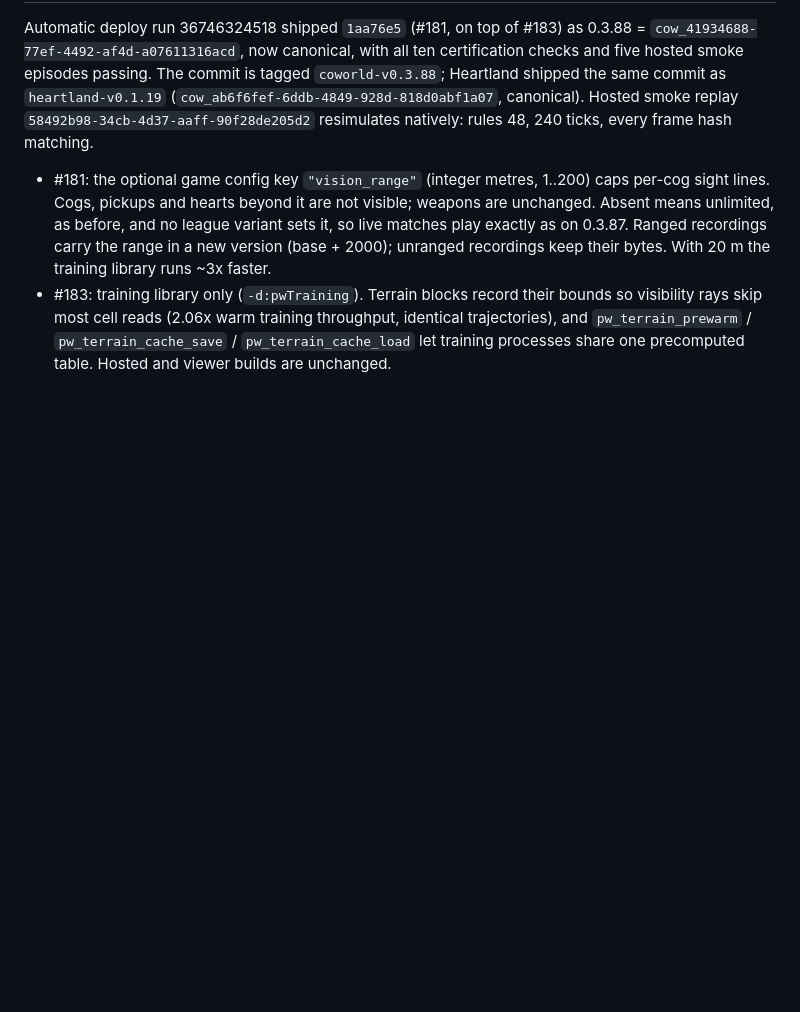
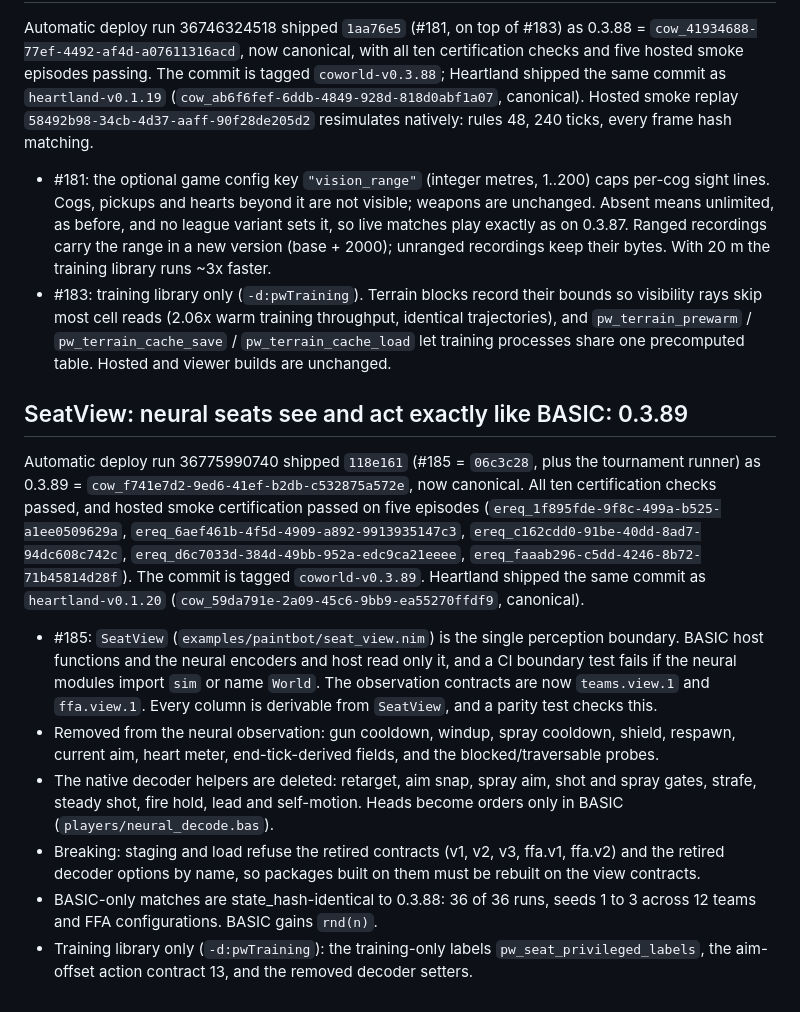
Before and after one commit to Metta-AI/paintbot-pw, a Markdown page: coworld/paintbot/DEPLOYMENT.md, the part around the change. Drawn GitHub-style; blank space fills up the shorter version.

Commit message:
DEPLOYMENT: 0.3.89 — SeatView boundary, certified and canonical
Co-Authored-By: Claude Opus 5.5 <noreply@anthropic.com>

```diff
--- a/coworld/paintbot/DEPLOYMENT.md
+++ b/coworld/paintbot/DEPLOYMENT.md
@@ -819,3 +819,28 @@ episodes passing. The commit is tagged `coworld-v0.3.88`; Heartland shipped the
   cell reads (2.06x warm training throughput, identical trajectories), and `pw_terrain_prewarm` /
   `pw_terrain_cache_save` / `pw_terrain_cache_load` let training processes share one precomputed table. Hosted
   and viewer builds are unchanged.
+
+## SeatView: neural seats see and act exactly like BASIC: 0.3.89
+
+Automatic deploy run 36775990740 shipped `118e161` (#185 = `06c3c28`, plus the tournament runner) as 0.3.89 =
+`cow_f741e7d2-9ed6-41ef-b2db-c532875a572e`, now canonical. All ten certification checks passed, and hosted smoke
+certification passed on five episodes (`ereq_1f895fde-9f8c-499a-b525-a1ee0509629a`,
+`ereq_6aef461b-4f5d-4909-a892-9913935147c3`, `ereq_c162cdd0-91be-40dd-8ad7-94dc608c742c`,
+`ereq_d6c7033d-384d-49bb-952a-edc9ca21eeee`, `ereq_faaab296-c5dd-4246-8b72-71b45814d28f`). The commit is tagged
+`coworld-v0.3.89`. Heartland shipped the same commit as `heartland-v0.1.20`
+(`cow_59da791e-2a09-45c6-9bb9-ea55270ffdf9`, canonical).
+
+- #185: `SeatView` (`examples/paintbot/seat_view.nim`) is the single perception boundary. BASIC host functions and
+  the neural encoders and host read only it, and a CI boundary test fails if the neural modules import `sim` or
+  name `World`. The observation contracts are now `teams.view.1` and `ffa.view.1`. Every column is derivable
+  from `SeatView`, and a parity test checks this.
+- Removed from the neural observation: gun cooldown, windup, spray cooldown, shield, respawn, current aim,
+  heart meter, end-tick-derived fields, and the blocked/traversable probes.
+- The native decoder helpers are deleted: retarget, aim snap, spray aim, shot and spray gates, strafe, steady
+  shot, fire hold, lead and self-motion. Heads become orders only in BASIC (`players/neural_decode.bas`).
+- Breaking: staging and load refuse the retired contracts (v1, v2, v3, ffa.v1, ffa.v2) and the retired
+  decoder options by name, so packages built on them must be rebuilt on the view contracts.
+- BASIC-only matches are state_hash-identical to 0.3.88: 36 of 36 runs, seeds 1 to 3 across 12 teams and FFA
+  configurations. BASIC gains `rnd(n)`.
+- Training library only (`-d:pwTraining`): the training-only labels `pw_seat_privileged_labels`, the aim-offset
+  action contract 13, and the removed decoder setters.
```
